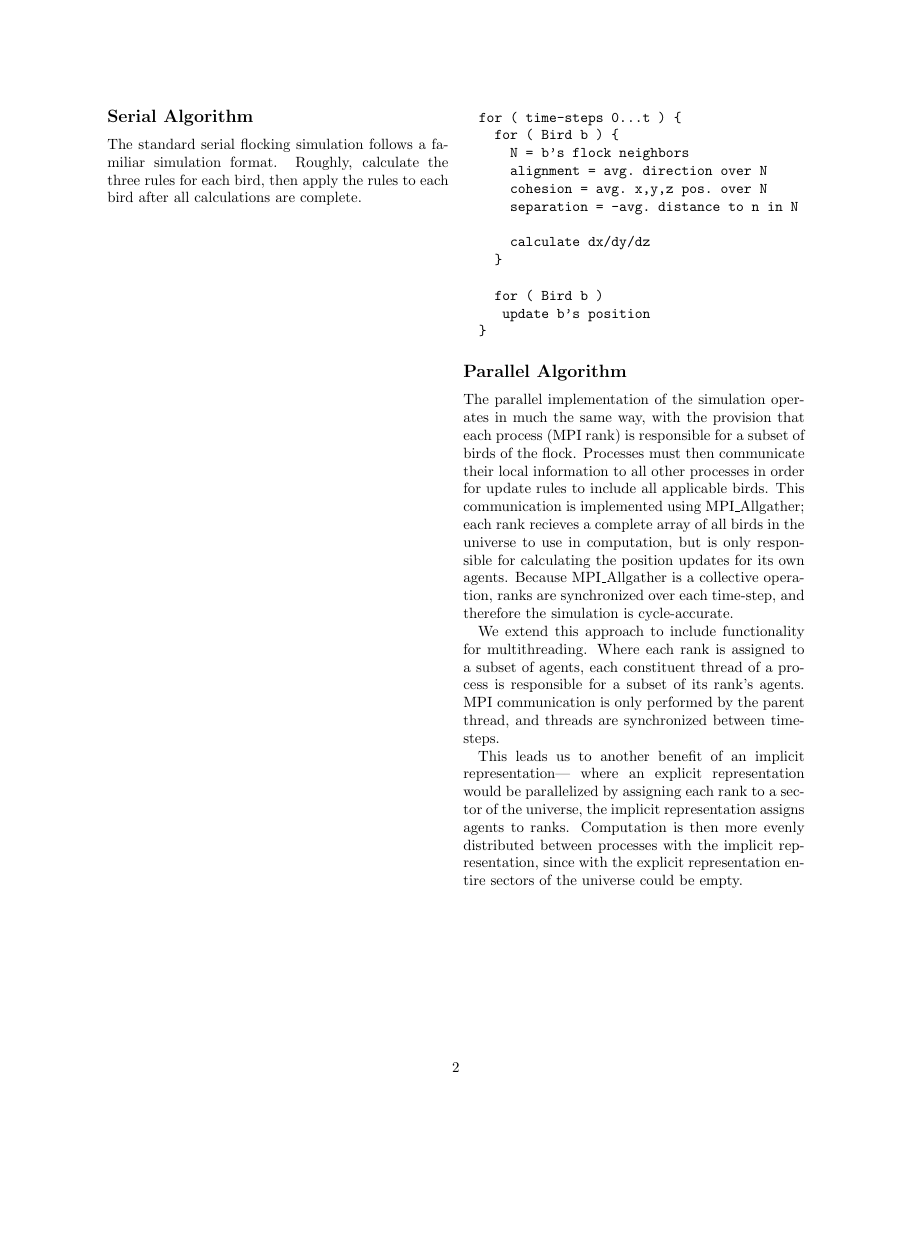
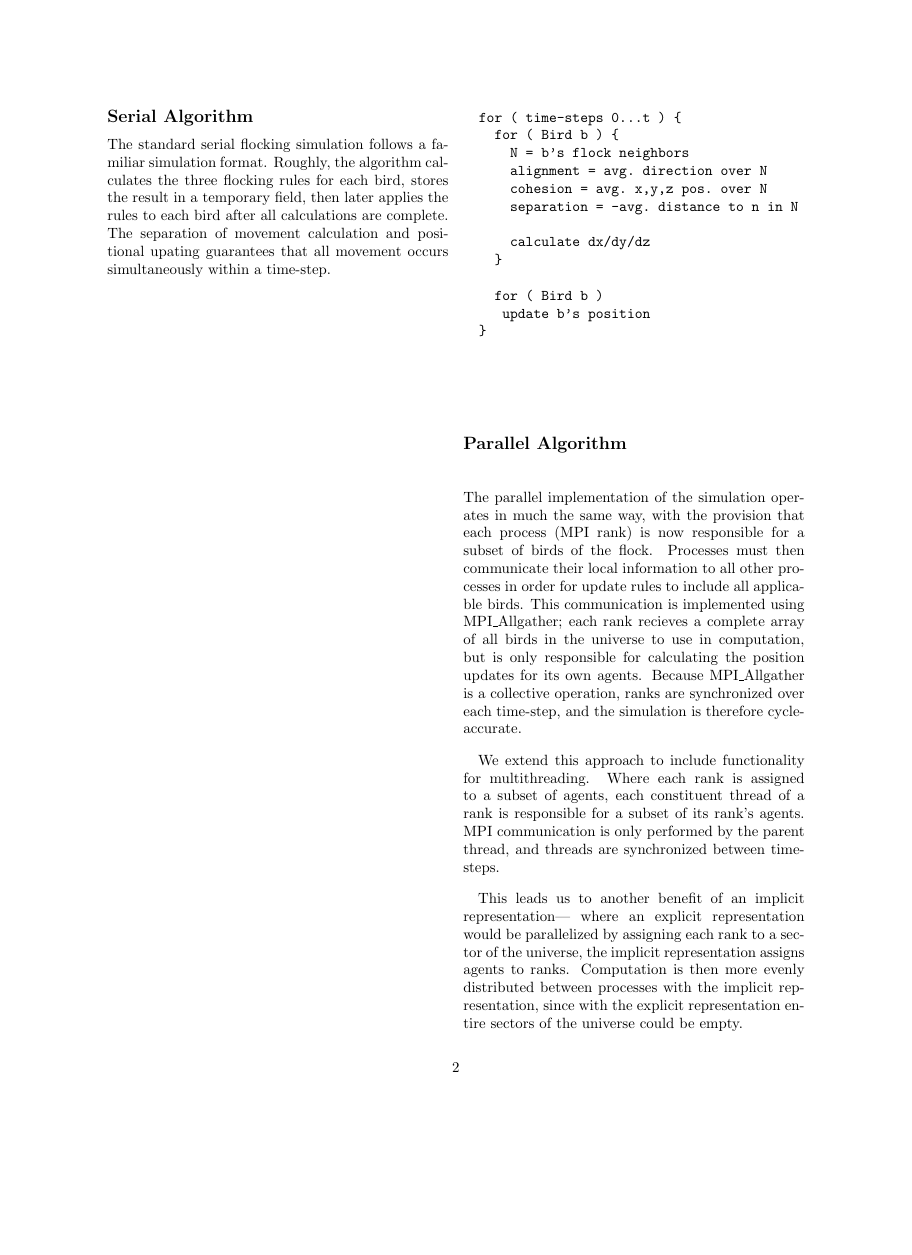
Before and after one commit to mmellone/FlockingSimulator, a LaTeX paper (paper/flocking_simulator.tex, which reads paper/approach.tex): page 2 of 3, the shorter picture padded with empty space. Compiled offline with pdfLaTeX.

```diff
--- a/paper/approach.tex
+++ b/paper/approach.tex
@@ -24,8 +24,11 @@
 
 \subsection*{Serial Algorithm}
 The standard serial flocking simulation follows a familiar simulation
-format. Roughly, calculate the three rules for each bird, then apply
-the rules to each bird after all calculations are complete.
+format. Roughly, the algorithm calculates the three flocking rules for
+each bird, stores the result in a temporary field, then later applies
+the rules to each bird after all calculations are complete. The
+separation of movement calculation and positional upating guarantees
+that all movement occurs simultaneously within a time-step.
 
 \newpage
 \begin{verbatim}
@@ -46,7 +49,7 @@
 
 \subsection*{Parallel Algorithm}
 The parallel implementation of the simulation operates in much the
-same way, with the provision that each process (MPI rank) is
+same way, with the provision that each process (MPI rank) is now
 responsible for a subset of birds of the flock. Processes must then
 communicate their local information to all other processes in order
 for update rules to include all applicable birds. This communication
@@ -54,12 +57,12 @@
 array of all birds in the universe to use in computation, but is only
 responsible for calculating the position updates for its own agents.
 Because MPI\_Allgather is a collective operation, ranks are
-synchronized over each time-step, and therefore the simulation is
+synchronized over each time-step, and the simulation is therefore
 cycle-accurate.
 
 We extend this approach to include functionality for
 multithreading. Where each rank is assigned to a subset of agents,
-each constituent thread of a process is responsible for a subset of
+each constituent thread of a rank is responsible for a subset of
 its rank's agents. MPI communication is only performed by the parent
 thread, and threads are synchronized between time-steps.
 
--- a/paper/flocking_simulator.tex
+++ b/paper/flocking_simulator.tex
@@ -2,12 +2,14 @@
 \usepackage{titling}
 \usepackage{fullpage}
 \usepackage{multicol}
-
+\usepackage{graphicx}
 \usepackage[american]{babel}
 \usepackage[babel=true]{csquotes}
 \usepackage[backend=bibtex]{biblatex}
 
 \addbibresource{references.bib}
+
+\graphicspath{{../data/plots/}}
 
 \title{Massively Parallel Agent-Based Flocking Simulation}
 \author{Kevin O'Neill and Mitchell Mellone}
```
Also changed, not shown: paper/intro.tex (+5 -4 lines), paper/performance.tex (+9 -0 lines), data/plots/comm_time.png, data/plots/compute_time.png, data/plots/thread_speedup.png, data/plots/total_speedup.png, data/plots/total_time.png, data/plots/weakscaling.png, 2 other files.
